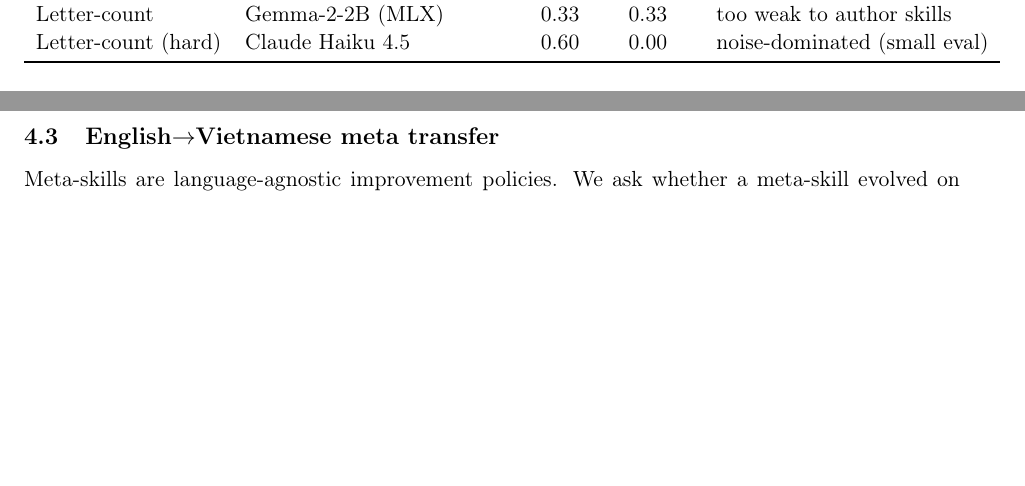
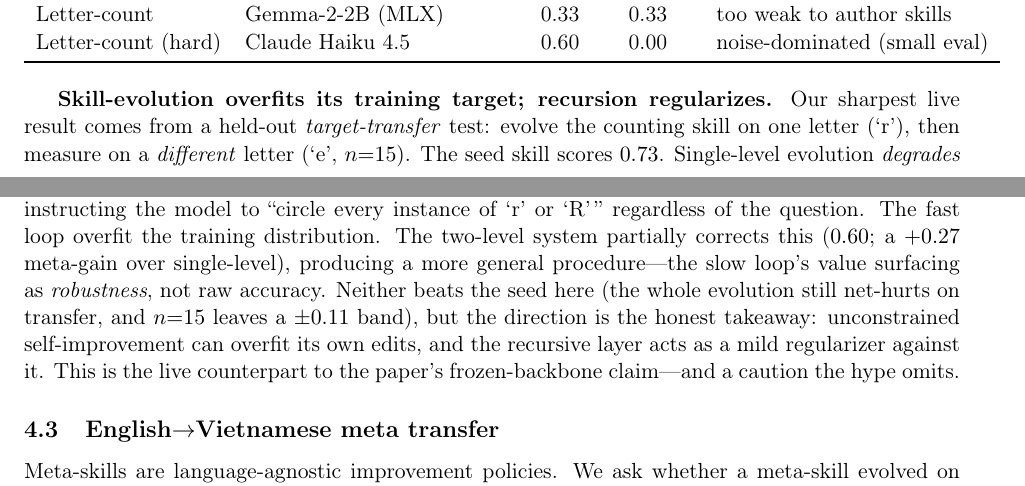
Before and after one commit to loversky02/metaskill-evolve, a LaTeX paper (paper/main.tex): two parts of pages 3 and 4 of 5, joined at a grey line, cut so that both start at the same text, the shorter picture padded with empty space. Compiled offline with pdfLaTeX.

Commit message:
Paper: held-out transfer probe - fast loop overfits training target, recursion regularizes (+0.27 meta-gain)

```diff
--- a/paper/main.tex
+++ b/paper/main.tex
@@ -189,6 +189,21 @@ Letter-count (hard) & Claude Haiku 4.5         & 0.60 & 0.00 & noise-dominated (
 \end{tabular}
 \end{table}
 
+\textbf{Skill-evolution overfits its training target; recursion regularizes.} Our
+sharpest live result comes from a held-out \emph{target-transfer} test: evolve the
+counting skill on one letter (`r'), then measure on a \emph{different} letter (`e',
+$n{=}15$). The seed skill scores $0.73$. Single-level evolution \emph{degrades} it to
+$0.33$ on transfer---and the evolved skill shows exactly why: it hardcodes the
+training target, instructing the model to ``circle every instance of `r' or `R'\,''
+regardless of the question. The fast loop overfit the training distribution. The
+two-level system partially corrects this ($0.60$; a $+0.27$ meta-gain over
+single-level), producing a more general procedure---the slow loop's value surfacing
+as \emph{robustness}, not raw accuracy. Neither beats the seed here (the whole
+evolution still net-hurts on transfer, and $n{=}15$ leaves a $\pm0.11$ band), but the
+direction is the honest takeaway: unconstrained self-improvement can overfit its own
+edits, and the recursive layer acts as a mild regularizer against it. This is the
+live counterpart to the paper's frozen-backbone claim---and a caution the hype omits.
+
 \subsection{English$\rightarrow$Vietnamese meta transfer}\label{sec:transfer}
 Meta-skills are language-agnostic improvement policies. We ask whether a meta-skill
 evolved on English tasks accelerates task-skill evolution on Vietnamese ones (GSM8K
```
Also changed, not shown: paper/main.pdf.
